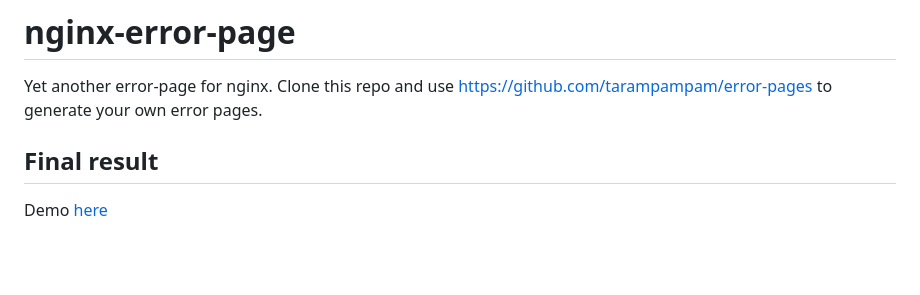
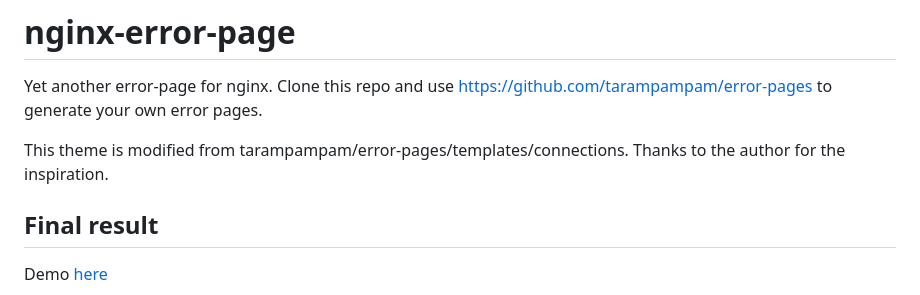
Before and after one commit to wkp4yche/nginx-error-page, a Markdown page: README.md, the part around the change. Rendered like a GitHub page; blank space fills up the shorter version.

Commit message:
Update README.md to acknowledge inspiration from tarampampam/error-pages/templates/connections

```diff
--- a/README.md
+++ b/README.md
@@ -1,6 +1,8 @@
 # nginx-error-page
 
 Yet another error-page for nginx. Clone this repo and use https://github.com/tarampampam/error-pages to generate your own error pages.
+
+This theme is modified from tarampampam/error-pages/templates/connections. Thanks to the author for the inspiration.
 
 ## Final result
 
```
